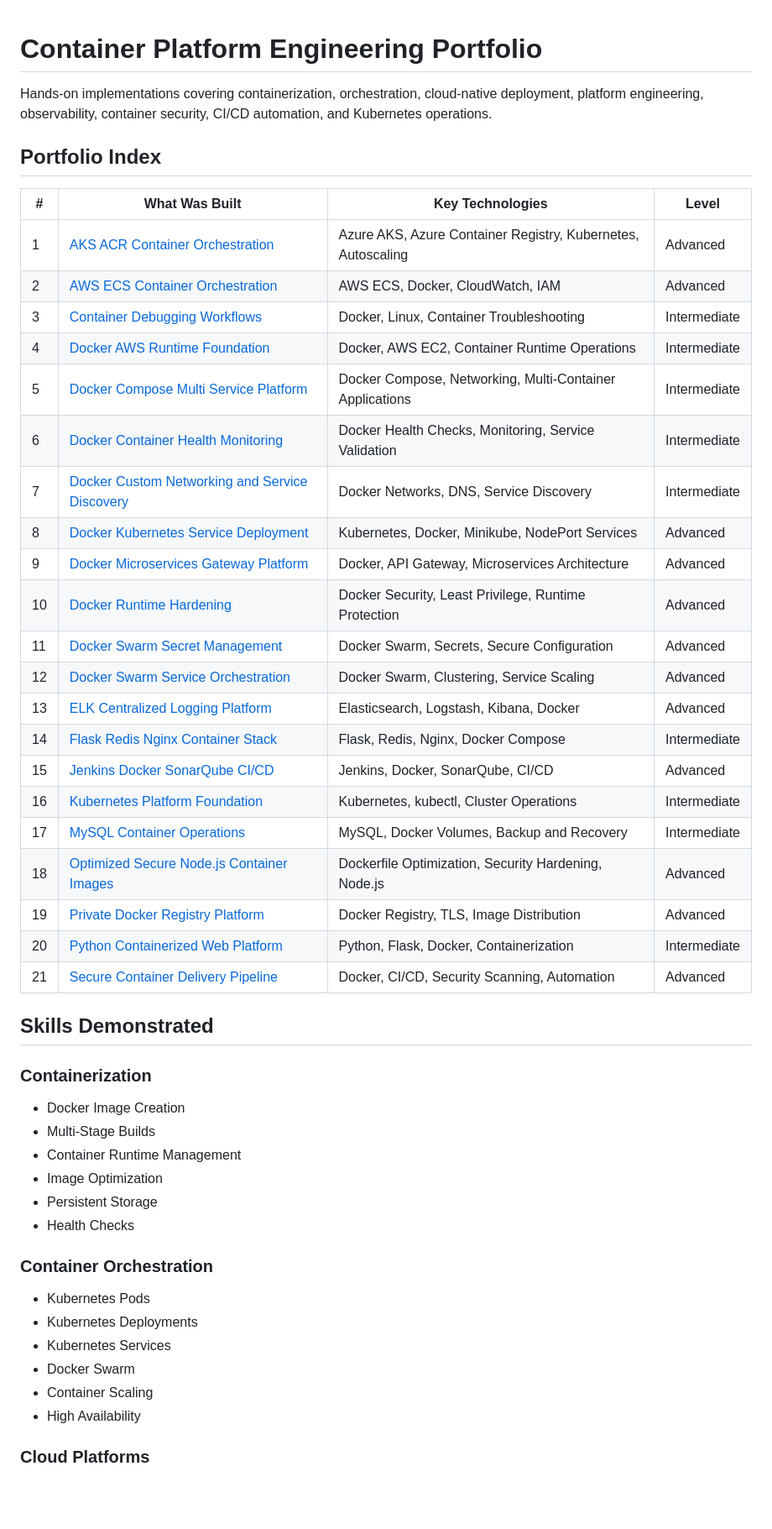
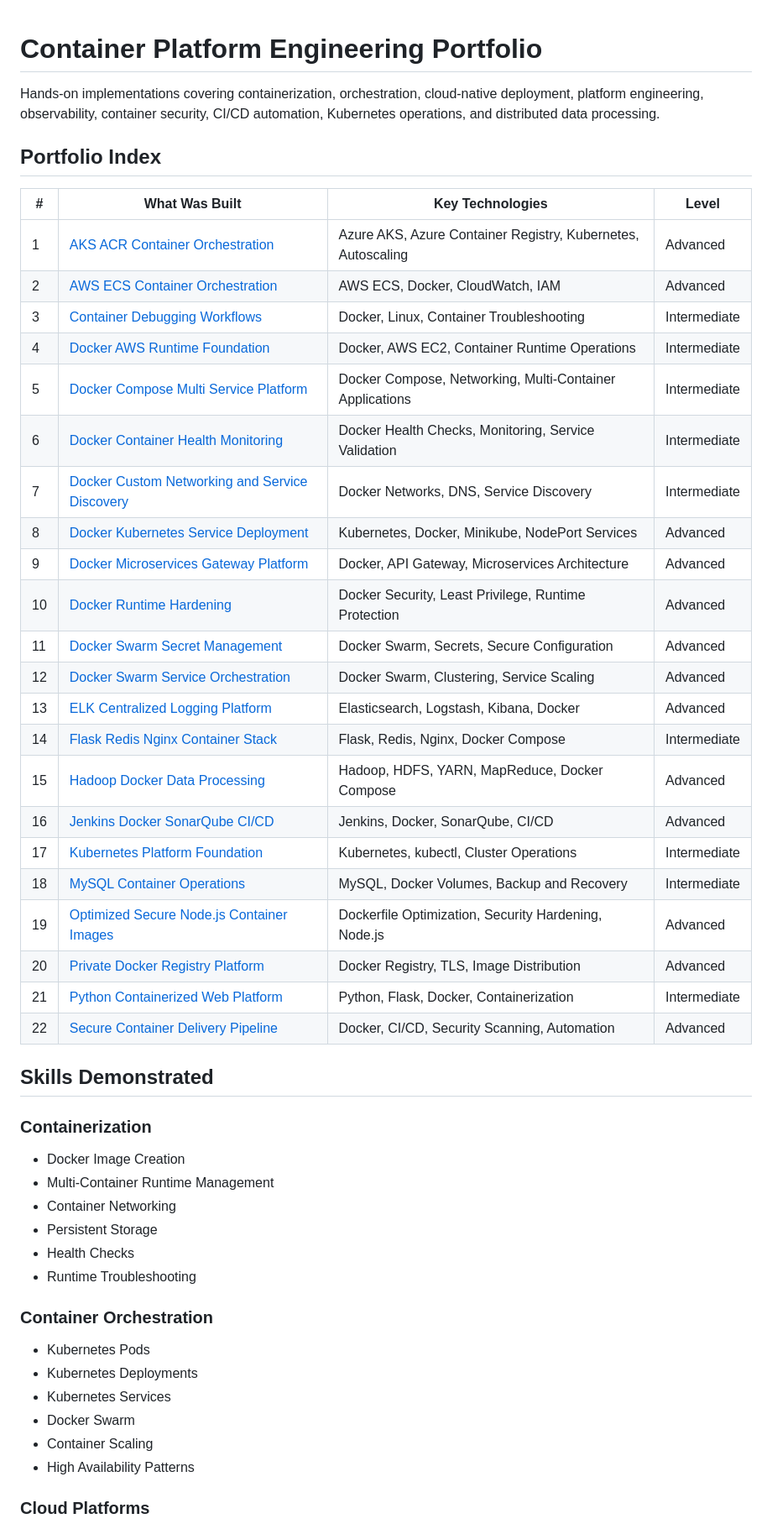
Before and after one commit to bilalfayyaz11/container-platform, a Markdown page: README.md, the part around one of its changes. Shown at 84% size. Drawn GitHub-style; blank space fills up the shorter version.

```diff
--- a/README.md
+++ b/README.md
@@ -1,52 +1,50 @@
-
 # Container Platform Engineering Portfolio
 
-Hands-on implementations covering containerization, orchestration, cloud-native deployment, platform engineering, observability, container security, CI/CD automation, and Kubernetes operations.
+Hands-on implementations covering containerization, orchestration, cloud-native deployment, platform engineering, observability, container security, CI/CD automation, Kubernetes operations, and distributed data processing.
 
 ## Portfolio Index
 
-| #  | What Was Built                                                                     | Key Technologies                                             | Level        |
-| -- | ---------------------------------------------------------------------------------- | ------------------------------------------------------------ | ------------ |
-| 1  | [AKS ACR Container Orchestration](./aks-acr-container-orchestration)               | Azure AKS, Azure Container Registry, Kubernetes, Autoscaling | Advanced     |
-| 2  | [AWS ECS Container Orchestration](./aws-ecs-container-orchestration)               | AWS ECS, Docker, CloudWatch, IAM                             | Advanced     |
-| 3  | [Container Debugging Workflows](./container-debugging-workflows)                   | Docker, Linux, Container Troubleshooting                     | Intermediate |
-| 4  | [Docker AWS Runtime Foundation](./docker-aws-runtime-foundation)                   | Docker, AWS EC2, Container Runtime Operations                | Intermediate |
-| 5  | [Docker Compose Multi Service Platform](./docker-compose-multi-service-platform)   | Docker Compose, Networking, Multi-Container Applications     | Intermediate |
-| 6  | [Docker Container Health Monitoring](./docker-container-health-monitoring)         | Docker Health Checks, Monitoring, Service Validation         | Intermediate |
-| 7  | [Docker Custom Networking and Service Discovery](./docker-custom-networking)       | Docker Networks, DNS, Service Discovery                      | Intermediate |
-| 8  | [Docker Kubernetes Service Deployment](./docker-kubernetes-service-deployment)     | Kubernetes, Docker, Minikube, NodePort Services              | Advanced     |
-| 9  | [Docker Microservices Gateway Platform](./docker-microservices-gateway-platform)   | Docker, API Gateway, Microservices Architecture              | Advanced     |
-| 10 | [Docker Runtime Hardening](./docker-runtime-hardening)                             | Docker Security, Least Privilege, Runtime Protection         | Advanced     |
-| 11 | [Docker Swarm Secret Management](./docker-swarm-secret-management)                 | Docker Swarm, Secrets, Secure Configuration                  | Advanced     |
-| 12 | [Docker Swarm Service Orchestration](./docker-swarm-service-orchestration)         | Docker Swarm, Clustering, Service Scaling                    | Advanced     |
-| 13 | [ELK Centralized Logging Platform](./elk-centralized-logging-platform)             | Elasticsearch, Logstash, Kibana, Docker                      | Advanced     |
-| 14 | [Flask Redis Nginx Container Stack](./flask-redis-nginx-container-stack)           | Flask, Redis, Nginx, Docker Compose                          | Intermediate |
-| 15 | [Jenkins Docker SonarQube CI/CD](./jenkins-docker-sonarqube-cicd)                  | Jenkins, Docker, SonarQube, CI/CD                            | Advanced     |
-| 16 | [Kubernetes Platform Foundation](./kubernetes-platform-foundation)                 | Kubernetes, kubectl, Cluster Operations                      | Intermediate |
-| 17 | [MySQL Container Operations](./mysql-container-operations)                         | MySQL, Docker Volumes, Backup and Recovery                   | Intermediate |
-| 18 | [Optimized Secure Node.js Container Images](./nodejs-image-optimization-hardening) | Dockerfile Optimization, Security Hardening, Node.js         | Advanced     |
-| 19 | [Private Docker Registry Platform](./private-docker-registry)                      | Docker Registry, TLS, Image Distribution                     | Advanced     |
-| 20 | [Python Containerized Web Platform](./python-containerized-web-platform)           | Python, Flask, Docker, Containerization                      | Intermediate |
-| 21 | [Secure Container Delivery Pipeline](./secure-container-delivery-pipeline)         | Docker, CI/CD, Security Scanning, Automation                 | Advanced     |
+| # | What Was Built | Key Technologies | Level |
+|---|----------------|-----------------|-------|
+| 1 | [AKS ACR Container Orchestration](./aks-acr-container-orchestration) | Azure AKS, Azure Container Registry, Kubernetes, Autoscaling | Advanced |
+| 2 | [AWS ECS Container Orchestration](./aws-ecs-container-orchestration) | AWS ECS, Docker, CloudWatch, IAM | Advanced |
+| 3 | [Container Debugging Workflows](./container-debugging-workflows) | Docker, Linux, Container Troubleshooting | Intermediate |
+| 4 | [Docker AWS Runtime Foundation](./docker-aws-runtime-foundation) | Docker, AWS EC2, Container Runtime Operations | Intermediate |
+| 5 | [Docker Compose Multi Service Platform](./docker-compose-multi-service-platform) | Docker Compose, Networking, Multi-Container Applications | Intermediate |
+| 6 | [Docker Container Health Monitoring](./docker-container-health-monitoring) | Docker Health Checks, Monitoring, Service Validation | Intermediate |
+| 7 | [Docker Custom Networking and Service Discovery](./docker-custom-networking) | Docker Networks, DNS, Service Discovery | Intermediate |
+| 8 | [Docker Kubernetes Service Deployment](./docker-kubernetes-service-deployment) | Kubernetes, Docker, Minikube, NodePort Services | Advanced |
+| 9 | [Docker Microservices Gateway Platform](./docker-microservices-gateway-platform) | Docker, API Gateway, Microservices Architecture | Advanced |
+| 10 | [Docker Runtime Hardening](./docker-runtime-hardening) | Docker Security, Least Privilege, Runtime Protection | Advanced |
+| 11 | [Docker Swarm Secret Management](./docker-swarm-secret-management) | Docker Swarm, Secrets, Secure Configuration | Advanced |
+| 12 | [Docker Swarm Service Orchestration](./docker-swarm-service-orchestration) | Docker Swarm, Clustering, Service Scaling | Advanced |
+| 13 | [ELK Centralized Logging Platform](./elk-centralized-logging-platform) | Elasticsearch, Logstash, Kibana, Docker | Advanced |
+| 14 | [Flask Redis Nginx Container Stack](./flask-redis-nginx-container-stack) | Flask, Redis, Nginx, Docker Compose | Intermediate |
+| 15 | [Hadoop Docker Data Processing](./hadoop-docker-data-processing) | Hadoop, HDFS, YARN, MapReduce, Docker Compose | Advanced |
+| 16 | [Jenkins Docker SonarQube CI/CD](./jenkins-docker-sonarqube-cicd) | Jenkins, Docker, SonarQube, CI/CD | Advanced |
+| 17 | [Kubernetes Platform Foundation](./kubernetes-platform-foundation) | Kubernetes, kubectl, Cluster Operations | Intermediate |
+| 18 | [MySQL Container Operations](./mysql-container-operations) | MySQL, Docker Volumes, Backup and Recovery | Intermediate |
+| 19 | [Optimized Secure Node.js Container Images](./nodejs-image-optimization-hardening) | Dockerfile Optimization, Security Hardening, Node.js | Advanced |
+| 20 | [Private Docker Registry Platform](./private-docker-registry) | Docker Registry, TLS, Image Distribution | Advanced |
+| 21 | [Python Containerized Web Platform](./python-containerized-web-platform) | Python, Flask, Docker, Containerization | Intermediate |
+| 22 | [Secure Container Delivery Pipeline](./secure-container-delivery-pipeline) | Docker, CI/CD, Security Scanning, Automation | Advanced |
 
 ## Skills Demonstrated
 
 ### Containerization
-
-* Docker Image Creation
-* Multi-Stage Builds
-* Container Runtime Management
-* Image Optimization
-* Persistent Storage
-* Health Checks
+- Docker Image Creation
+- Multi-Container Runtime Management
+- Container Networking
+- Persistent Storage
+- Health Checks
+- Runtime Troubleshooting
 
 ### Container Orchestration
-
-* Kubernetes Pods
-* Kubernetes Deployments
-* Kubernetes Services
-* Docker Swarm
-* Container Scaling
-* High Availability
+- Kubernetes Pods
+- Kubernetes Deployments
+- Kubernetes Services
+- Docker Swarm
+- Container Scaling
+- High Availability Patterns
 
 ### Cloud Platforms
```
Also changed, not shown: other parts of README.md (+28 -25 lines).
